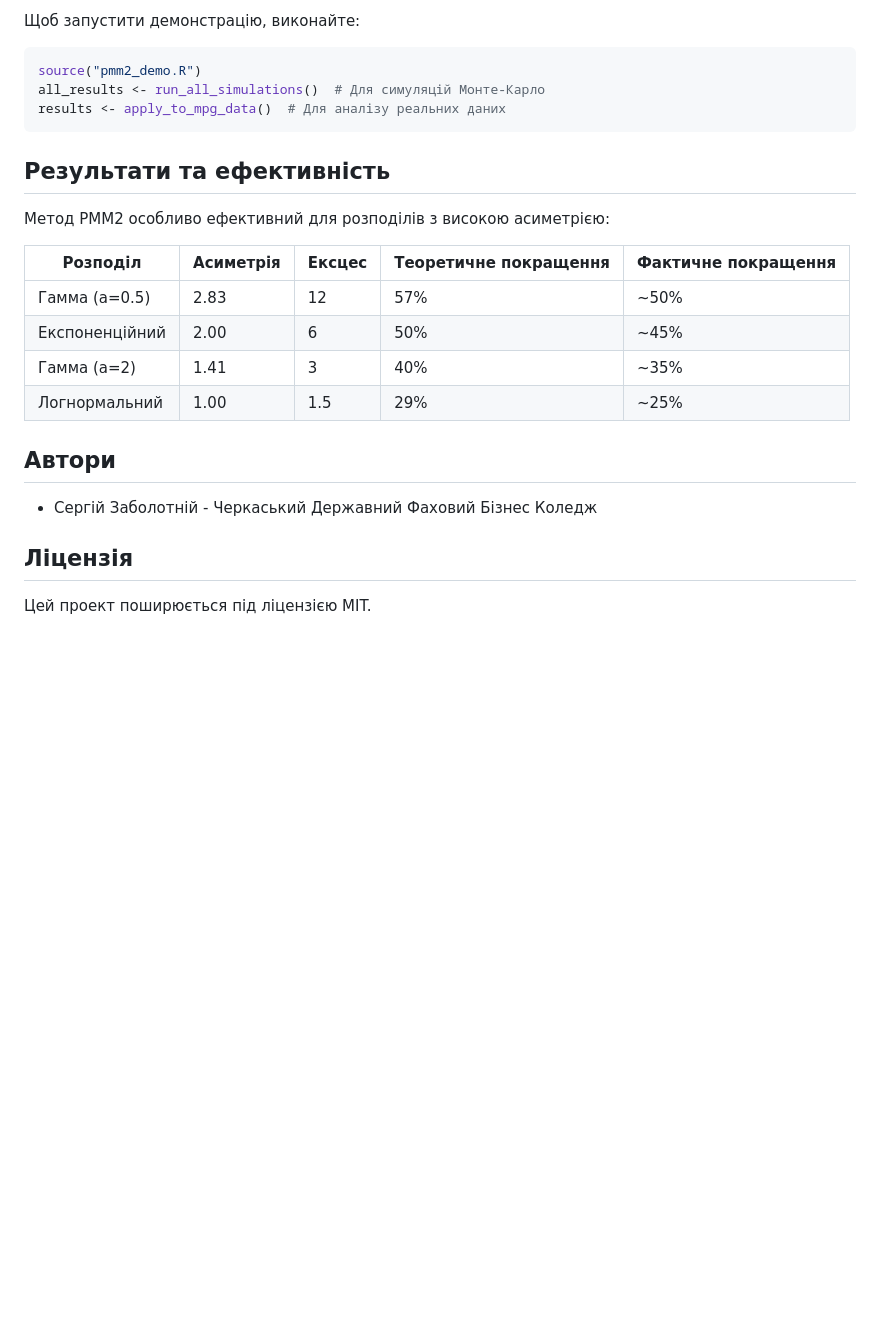
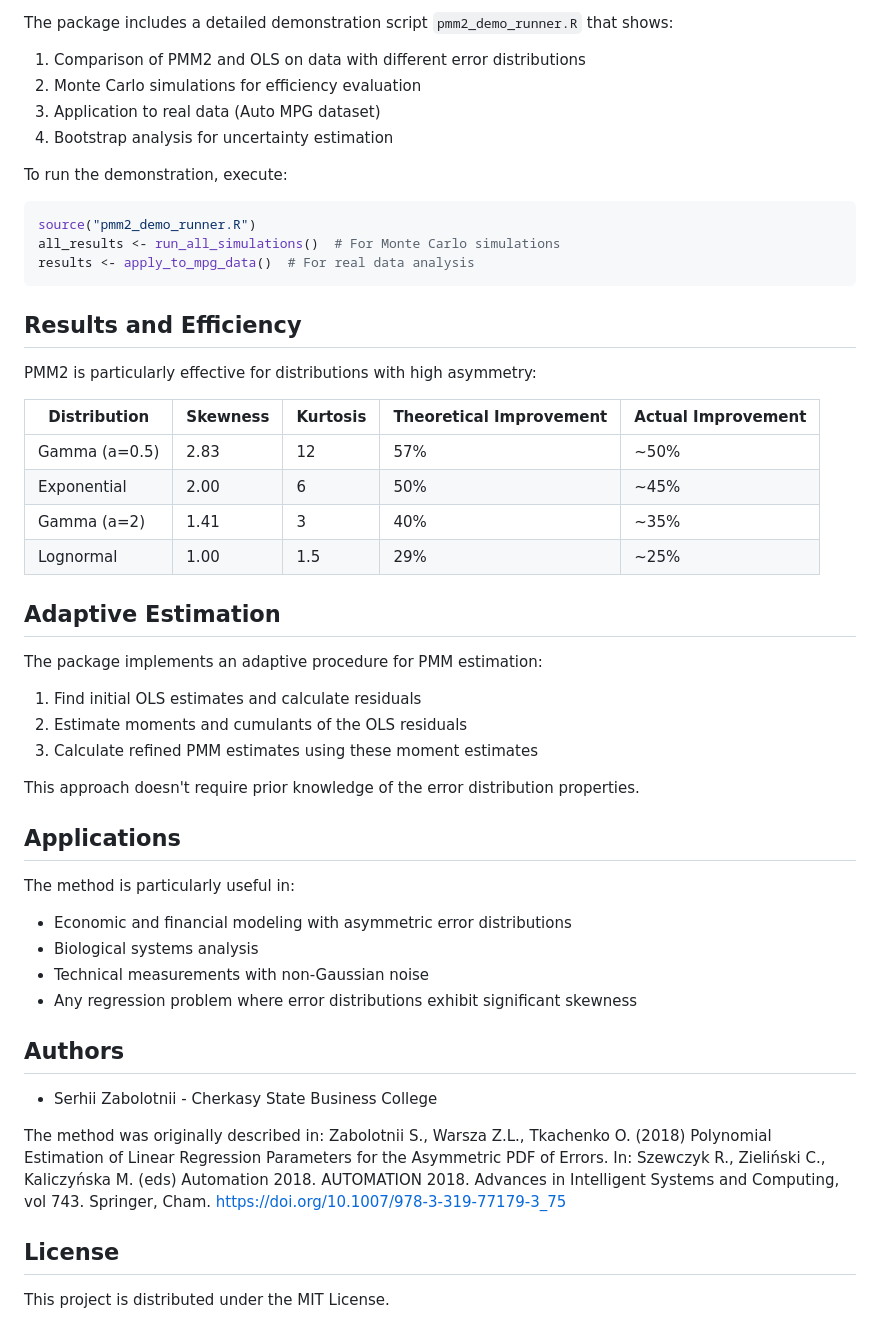
Before and after one commit to SZabolotnii/EstemPMM, a Markdown page: README.md, the part around one of its changes. Rendered like a GitHub page; blank space fills up the shorter version.

````diff
--- a/README.md
+++ b/README.md
@@ -71,27 +77,55 @@ compare_with_ols(y ~ x, data)
 
-Щоб запустити демонстрацію, виконайте:
+The package includes a detailed demonstration script `pmm2_demo_runner.R` that shows:
+
+1. Comparison of PMM2 and OLS on data with different error distributions
+2. Monte Carlo simulations for efficiency evaluation
+3. Application to real data (Auto MPG dataset)
+4. Bootstrap analysis for uncertainty estimation
+
+To run the demonstration, execute:
 
 ```r
-source("pmm2_demo.R")
-all_results <- run_all_simulations()  # Для симуляцій Монте-Карло
-results <- apply_to_mpg_data()  # Для аналізу реальних даних
+source("pmm2_demo_runner.R")
+all_results <- run_all_simulations()  # For Monte Carlo simulations
+results <- apply_to_mpg_data()  # For real data analysis
 ```
 
-## Результати та ефективність
+## Results and Efficiency
 
-Метод PMM2 особливо ефективний для розподілів з високою асиметрією:
+PMM2 is particularly effective for distributions with high asymmetry:
 
-| Розподіл        | Асиметрія | Ексцес | Теоретичне покращення | Фактичне покращення |
-|-----------------|-----------|--------|------------------------|---------------------|
-| Гамма (a=0.5)   | 2.83      | 12     | 57%                    | ~50%                |
-| Експоненційний  | 2.00      | 6      | 50%                    | ~45%                |
-| Гамма (a=2)     | 1.41      | 3      | 40%                    | ~35%                |
-| Логнормальний   | 1.00      | 1.5    | 29%                    | ~25%                |
+| Distribution    | Skewness | Kurtosis | Theoretical Improvement | Actual Improvement |
+|-----------------|----------|----------|------------------------|-------------------|
+| Gamma (a=0.5)   | 2.83     | 12       | 57%                    | ~50%              |
+| Exponential     | 2.00     | 6        | 50%                    | ~45%              |
+| Gamma (a=2)     | 1.41     | 3        | 40%                    | ~35%              |
+| Lognormal       | 1.00     | 1.5      | 29%                    | ~25%              |
 
-## Автори
+## Adaptive Estimation
 
-- Сергій Заболотній - Черкаський Державний Фаховий Бізнес Коледж
+The package implements an adaptive procedure for PMM estimation:
+1. Find initial OLS estimates and calculate residuals
+2. Estimate moments and cumulants of the OLS residuals
+3. Calculate refined PMM estimates using these moment estimates
 
-## Ліцензія
+This approach doesn't require prior knowledge of the error distribution properties.
 
-Цей проект поширюється під ліцензією MIT.
+## Applications
+
+The method is particularly useful in:
+- Economic and financial modeling with asymmetric error distributions
+- Biological systems analysis
+- Technical measurements with non-Gaussian noise
+- Any regression problem where error distributions exhibit significant skewness
+
+## Authors
+
+- Serhii Zabolotnii - Cherkasy State Business College
+
+
+The method was originally described in:
+Zabolotnii S., Warsza Z.L., Tkachenko O. (2018) Polynomial Estimation of Linear Regression Parameters for the Asymmetric PDF of Errors. In: Szewczyk R., Zieliński C., Kaliczyńska M. (eds) Automation 2018. AUTOMATION 2018. Advances in Intelligent Systems and Computing, vol 743. Springer, Cham. https://doi.org/10.1007/978-3-319-77179-3_75
+
+## License
+
+This project is distributed under the MIT License.
````
Also changed, not shown: other parts of README.md (+35 -29 lines).
